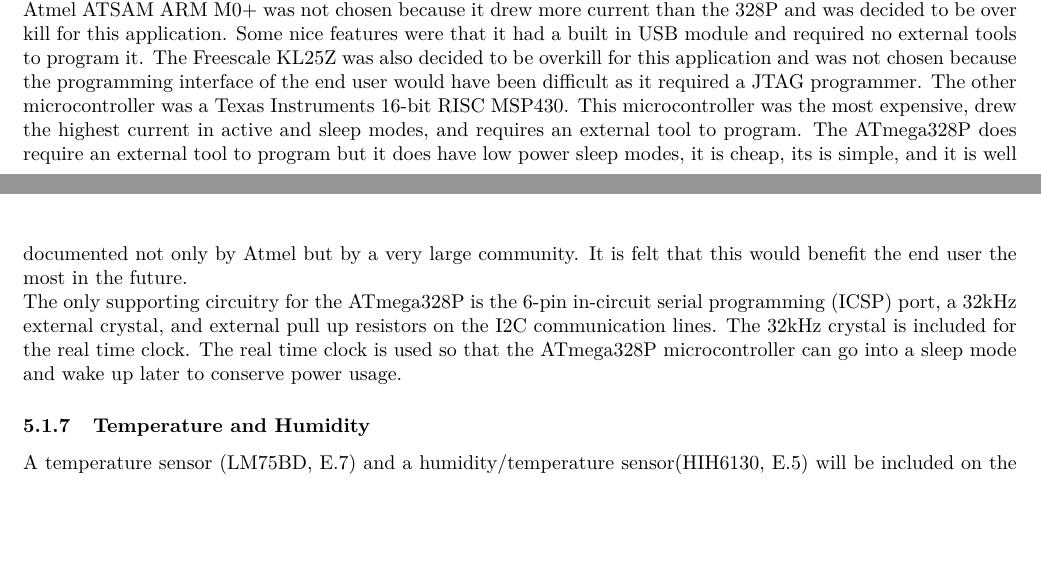
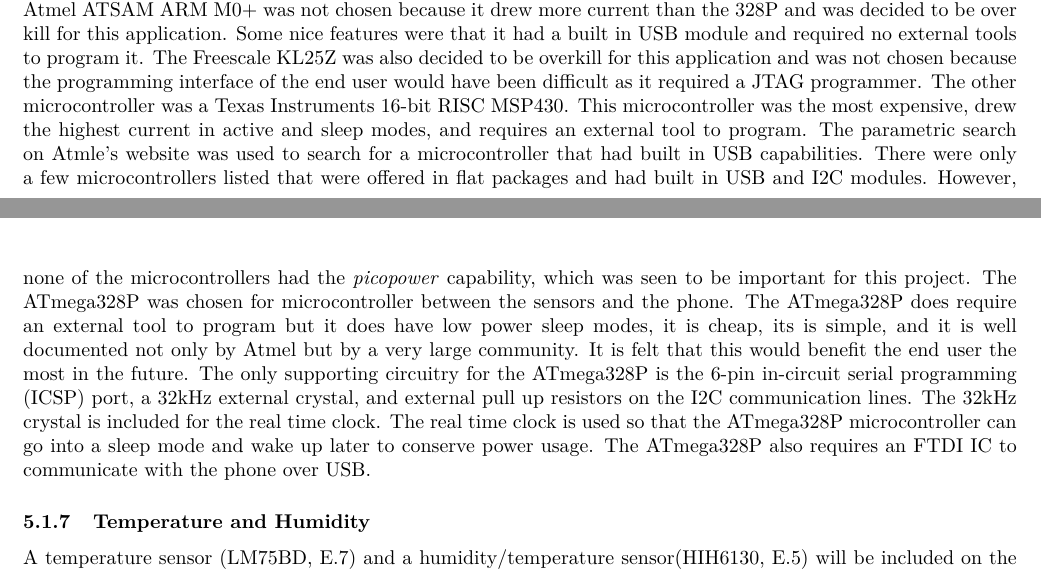
Before and after one commit to gibsjose/RFCxDesignDocument, a LaTeX document (DesignDoc.tex): two parts of pages 19 and 20 of 56, joined at a grey line, cut so that both start at the same text, the shorter picture padded with empty space. Compiled offline with pdfLaTeX.

Commit message:
still working on the @TODO's

```diff
--- a/DesignDoc.tex
+++ b/DesignDoc.tex
@@ -477,9 +477,7 @@
 \subsubsection{Microcontroller}
 
 %@TODO Joe: Move the details of the other MCU part numbers to the justification section and delete the rest of this paragraph
-Three other microcontrollers were considered. Two ARM M0+ low power micro controllers were considered. The Atmel ATSAM ARM M0+ was not chosen because it drew more current than the 328P and was decided to be over kill for this application. Some nice features were that it had a built in USB module and required no external tools to program it. The Freescale KL25Z was also decided to be overkill for this application and was not chosen because the programming interface of the end user would have been difficult as it required a JTAG programmer. The other microcontroller was a Texas Instruments 16-bit RISC MSP430. This microcontroller was the most expensive, drew the highest current in active and sleep modes, and requires an external tool to program. The ATmega328P does require an external tool to program but it does have low power sleep modes, it is cheap, its is simple, and it is well documented not only by Atmel but by a very large community. It is felt that this would benefit the end user the most in the future.
-
-The only supporting circuitry for the ATmega328P is the 6-pin in-circuit serial programming (ICSP) port, a 32kHz external crystal, and external pull up resistors on the I2C communication lines. The 32kHz crystal is included for the real time clock. The real time clock is used so that the ATmega328P microcontroller can go into a sleep mode and wake up later to conserve power usage.
+Three other microcontrollers were considered. Two ARM M0+ low power micro controllers were considered. The Atmel ATSAM ARM M0+ was not chosen because it drew more current than the 328P and was decided to be over kill for this application. Some nice features were that it had a built in USB module and required no external tools to program it. The Freescale KL25Z was also decided to be overkill for this application and was not chosen because the programming interface of the end user would have been difficult as it required a JTAG programmer. The other microcontroller was a Texas Instruments 16-bit RISC MSP430. This microcontroller was the most expensive, drew the highest current in active and sleep modes, and requires an external tool to program. The parametric search on Atmle's website was used to search for a microcontroller that had built in USB capabilities. There were only a few microcontrollers listed that were offered in flat packages and had built in USB and I2C modules. However, none of the microcontrollers had the \textit{picopower} capability, which was seen to be important for this project. The ATmega328P was chosen for microcontroller between the sensors and the phone. The ATmega328P does require an external tool to program but it does have low power sleep modes, it is cheap, its is simple, and it is well documented not only by Atmel but by a very large community. It is felt that this would benefit the end user the most in the future. The only supporting circuitry for the ATmega328P is the 6-pin in-circuit serial programming (ICSP) port, a 32kHz external crystal, and external pull up resistors on the I2C communication lines. The 32kHz crystal is included for the real time clock. The real time clock is used so that the ATmega328P microcontroller can go into a sleep mode and wake up later to conserve power usage. The ATmega328P also requires an FTDI IC to communicate with the phone over USB.
 
 \subsubsection{Temperature and Humidity}
 
```
